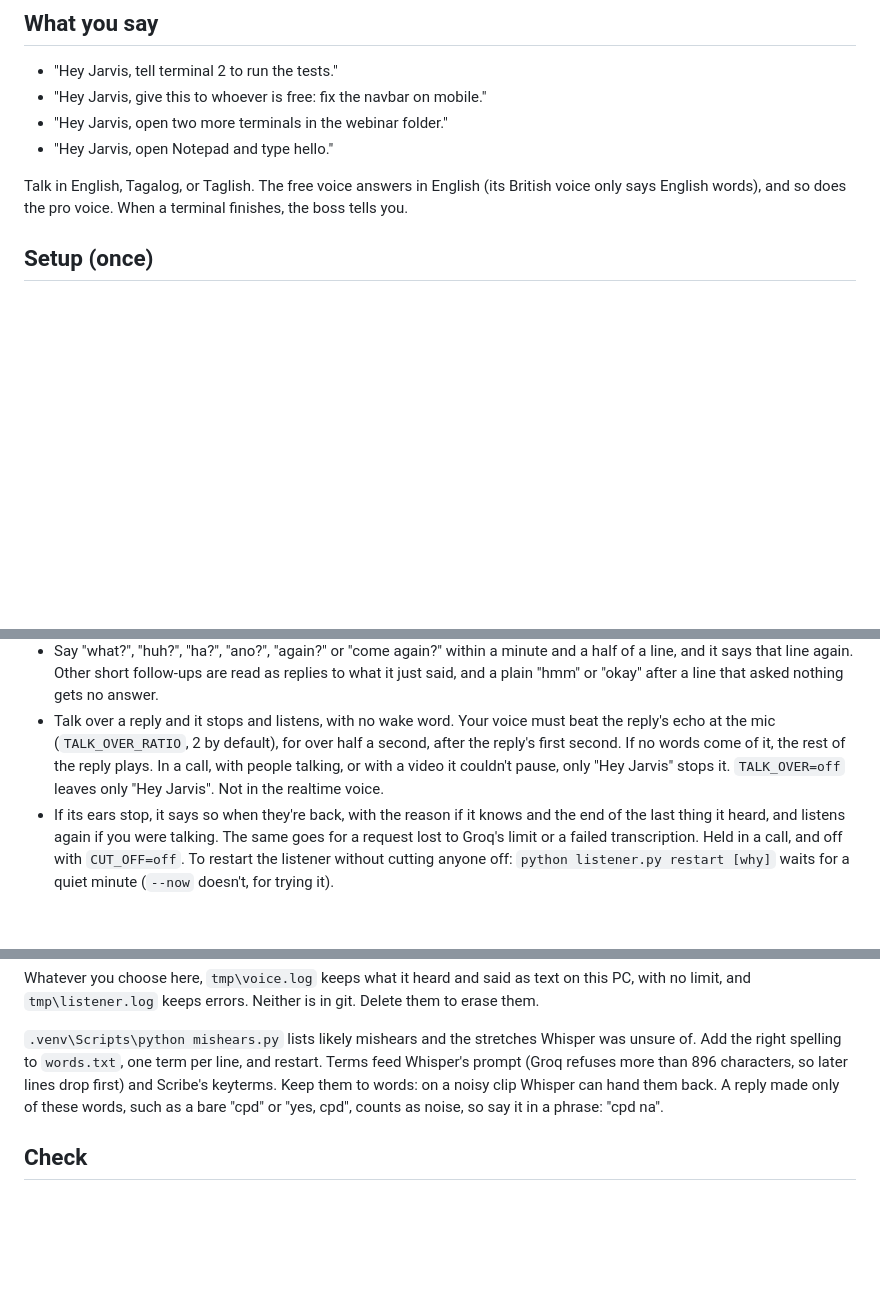
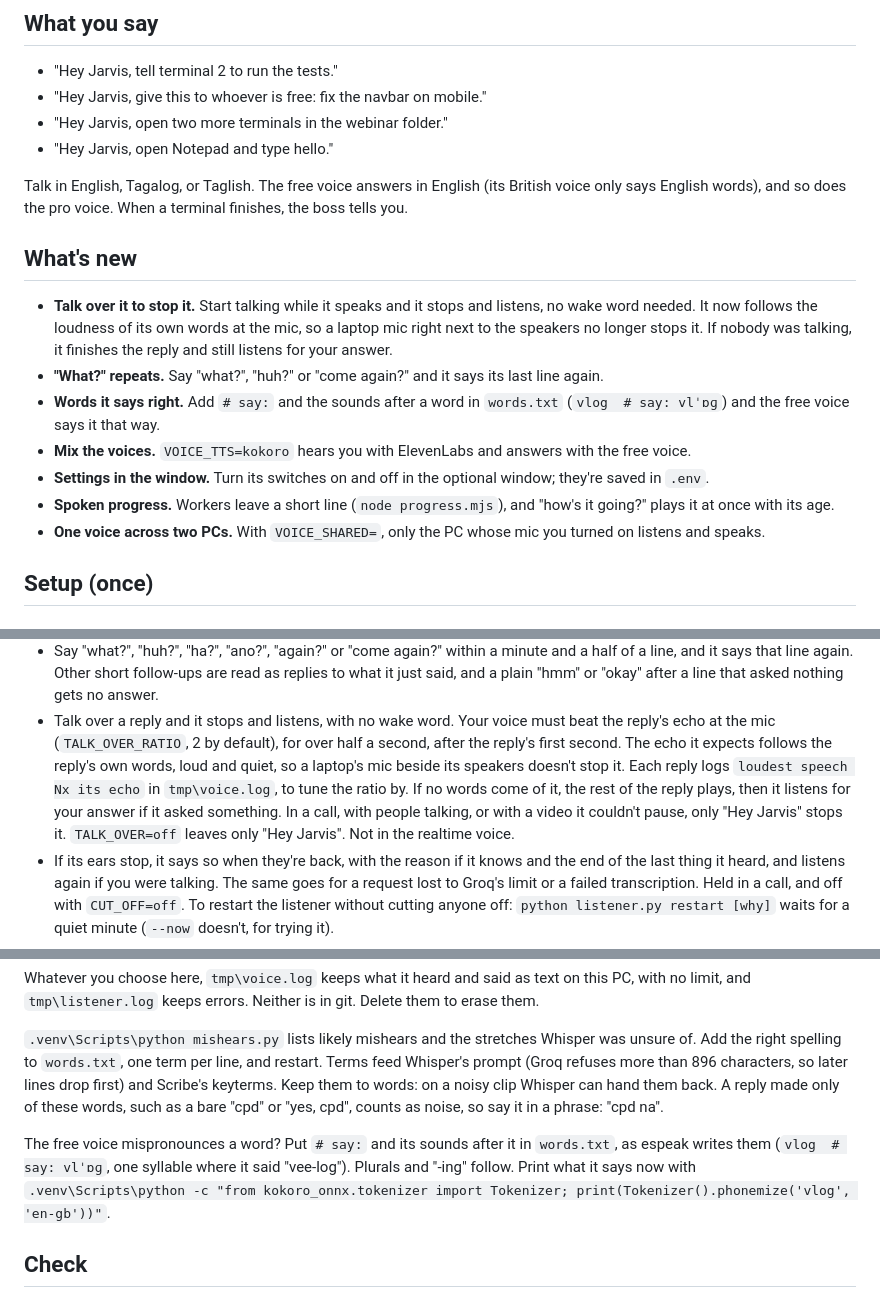
Before and after one commit to riecodes/free247jarvis, a Markdown page: README.md, 3 parts joined by grey strips. Rendered like a GitHub page; blank space fills up the shorter version.

Commit message:
README: what's new, talk-over that ignores its own echo, and the say list in words.txt

```diff
--- a/README.md
+++ b/README.md
@@ -18,6 +18,20 @@ answers out loud.
 
 Talk in English, Tagalog, or Taglish. The free voice answers in English (its British voice only
 says English words), and so does the pro voice. When a terminal finishes, the boss tells you.
+
+## What's new
+
+- **Talk over it to stop it.** Start talking while it speaks and it stops and listens, no wake word needed. It
+  now follows the loudness of its own words at the mic, so a laptop mic right next to the speakers no longer stops
+  it. If nobody was talking, it finishes the reply and still listens for your answer.
+- **"What?" repeats.** Say "what?", "huh?" or "come again?" and it says its last line again.
+- **Words it says right.** Add `# say:` and the sounds after a word in `words.txt` (`vlog  # say: vlˈɒɡ`) and the
+  free voice says it that way.
+- **Mix the voices.** `VOICE_TTS=kokoro` hears you with ElevenLabs and answers with the free voice.
+- **Settings in the window.** Turn its switches on and off in the optional window; they're saved in `.env`.
+- **Spoken progress.** Workers leave a short line (`node progress.mjs`), and "how's it going?" plays it at once with
+  its age.
+- **One voice across two PCs.** With `VOICE_SHARED=`, only the PC whose mic you turned on listens and speaks.
 
 ## Setup (once)
 
@@ -223,8 +237,10 @@ boss -> SendMessage to t2                  "tell terminal 2 ..."
   again. Other short follow-ups are read as replies to what it just said, and a plain "hmm" or "okay" after a line that
   asked nothing gets no answer.
 - Talk over a reply and it stops and listens, with no wake word. Your voice must beat the reply's echo at the mic
-  (`TALK_OVER_RATIO`, 2 by default), for over half a second, after the reply's first second. If no words come of it, the
-  rest of the reply plays. In a call, with people talking, or with a video it couldn't pause, only "Hey Jarvis" stops it.
+  (`TALK_OVER_RATIO`, 2 by default), for over half a second, after the reply's first second. The echo it expects
+  follows the reply's own words, loud and quiet, so a laptop's mic beside its speakers doesn't stop it. Each reply
+  logs `loudest speech Nx its echo` in `tmp\voice.log`, to tune the ratio by. If no words come of it, the rest of the
+  reply plays, then it listens for your answer if it asked something. In a call, with people talking, or with a video it couldn't pause, only "Hey Jarvis" stops it.
   `TALK_OVER=off` leaves only "Hey Jarvis". Not in the realtime voice.
 - If its ears stop, it says so when they're back, with the reason if it knows and the end of the last thing it heard, and
   listens again if you were talking. The same goes for a request lost to Groq's limit or a failed transcription. Held in a
@@ -300,6 +316,10 @@ more than 896 characters, so later lines drop first) and Scribe's keyterms. Keep
 clip Whisper can hand them back. A reply made only of these words, such as a bare "cpd" or "yes, cpd",
 counts as noise, so say it in a phrase: "cpd na".
 
+The free voice mispronounces a word? Put `# say:` and its sounds after it in `words.txt`, as espeak writes them
+(`vlog  # say: vlˈɒɡ`, one syllable where it said "vee-log"). Plurals and "-ing" follow. Print what it says now with
+`.venv\Scripts\python -c "from kokoro_onnx.tokenizer import Tokenizer; print(Tokenizer().phonemize('vlog', 'en-gb'))"`.
+
 ## Check
 
 `.venv\Scripts\python check_boss.py` runs end to end against real sessions and prints
```
